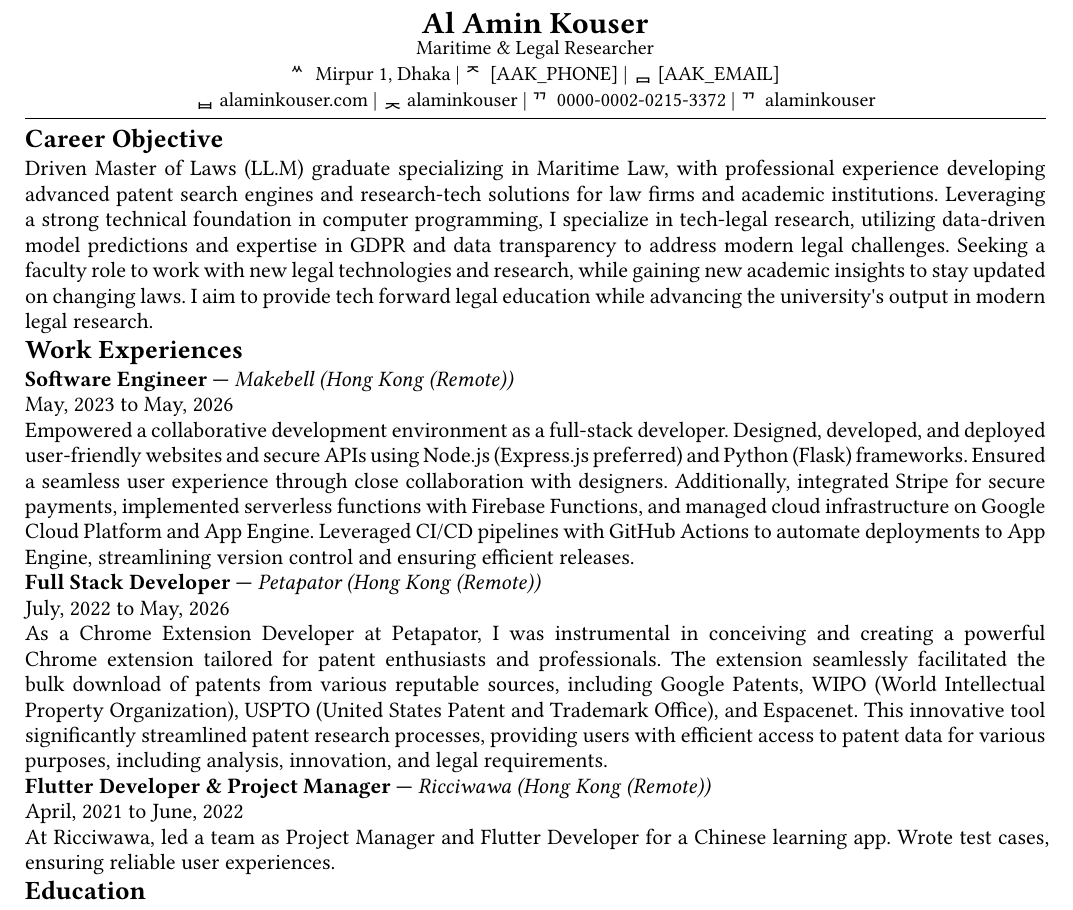
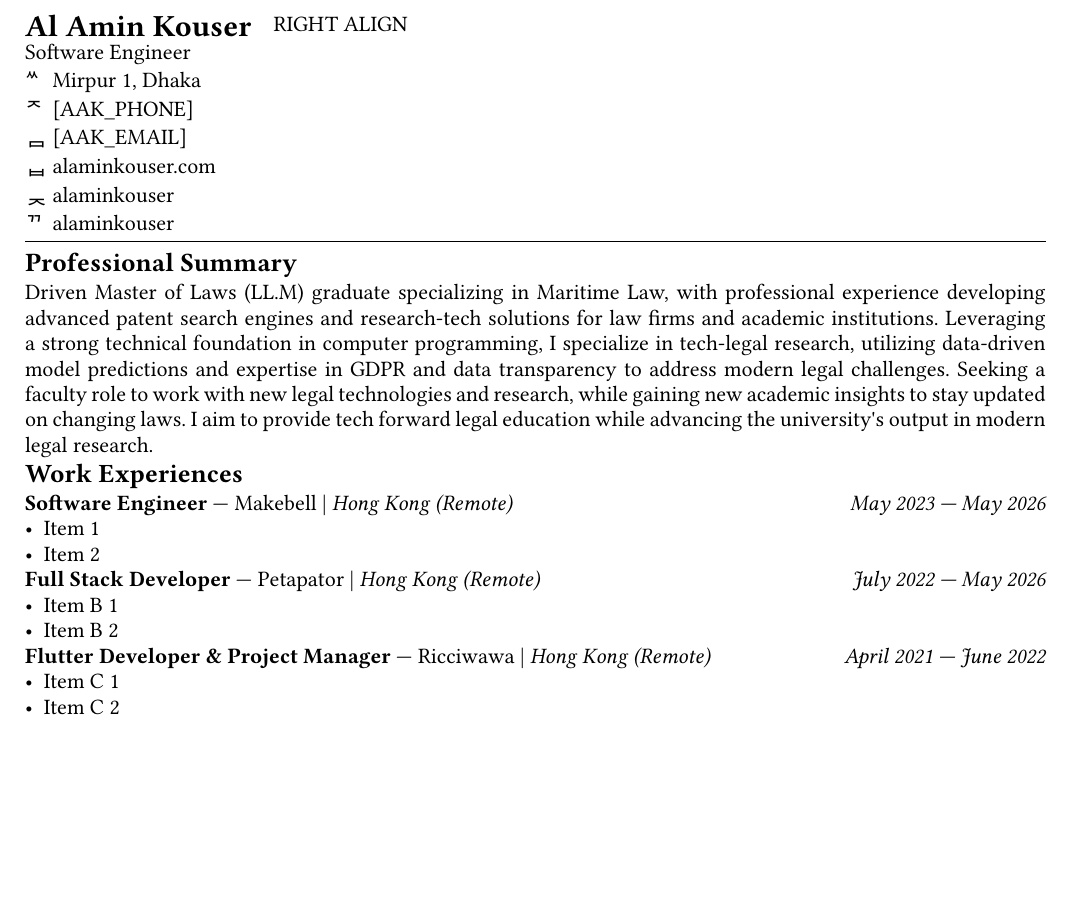
Before and after one commit to alaminkouser/website, a Typst document (resume/main.typ, which reads resume/data.yaml): part of the page, cut so that both start at the same text, the shorter picture padded with empty space. Compiled offline with Typst 0.15; a missing font is replaced by an installed copy or a similar font.

Commit message:
feat(resume): improve layout and enable structured experience descriptions

```diff
--- a/resume/data.yaml
+++ b/resume/data.yaml
@@ -1,5 +1,5 @@
 name: "Al Amin Kouser"
-affiliation: "Maritime & Legal Researcher"
+affiliation: "Software Engineer"
 address: "Mirpur 1, Dhaka"
 github: "alaminkouser"
 linkedin: "alaminkouser"
@@ -7,7 +7,7 @@ orcid: "0000-0002-0215-3372"
 website:
   url: "https://alaminkouser.com/"
   view: "alaminkouser.com"
-career_objective: >
+professional_summary: >
   Driven Master of Laws (LL.M) graduate specializing in Maritime Law, with
   professional experience developing advanced patent search engines and
   research-tech solutions for law firms and academic institutions. Leveraging a
@@ -25,40 +25,27 @@ work_experiences:
     location: "Hong Kong (Remote)"
     start_date: "2023-05-01"
     end_date: "2026-05-20"
-    description: >
-      Empowered a collaborative development environment as a full-stack
-      developer. Designed, developed, and deployed user-friendly websites and
-      secure APIs using Node.js (Express.js preferred) and Python (Flask)
-      frameworks. Ensured a seamless user experience through close collaboration
-      with designers. Additionally, integrated Stripe for secure payments,
-      implemented serverless functions with Firebase Functions, and managed
-      cloud infrastructure on Google Cloud Platform and App Engine. Leveraged
-      CI/CD pipelines with GitHub Actions to automate deployments to App Engine,
-      streamlining version control and ensuring efficient releases.
+    description:
+      - Item 1
+      - Item 2
+
   - company: "Petapator"
     title: "Full Stack Developer"
     type: "Part-Time"
     location: "Hong Kong (Remote)"
     start_date: "2022-07-01"
     end_date: "2026-05-20"
-    description: >
-      As a Chrome Extension Developer at Petapator, I was instrumental in
-      conceiving and creating a powerful Chrome extension tailored for patent
-      enthusiasts and professionals. The extension seamlessly facilitated the
-      bulk download of patents from various reputable sources, including Google
-      Patents, WIPO (World Intellectual Property Organization), USPTO (United
-      States Patent and Trademark Office), and Espacenet. This innovative tool
-      significantly streamlined patent research processes, providing users with
-      efficient access to patent data for various purposes, including analysis,
-      innovation, and legal requirements.
+    description:
+      - Item B 1
+      - Item B 2
+
   - company: "Ricciwawa"
     title: "Flutter Developer & Project Manager"
     type: "Part-Time"
     location: "Hong Kong (Remote)"
     start_date: "2021-04-01"
     end_date: "2022-06-30"
-    description: >
-      At Ricciwawa, led a team as Project Manager and Flutter Developer for a
-      Chinese learning app. Wrote test cases, ensuring reliable user
-      experiences.
+    description:
+      - Item C 1
+      - Item C 2
 education:
--- a/resume/main.typ
+++ b/resume/main.typ
@@ -8,0 +10 @@
+  columns: 2,
```
Also changed, not shown: resume/backend/index.typ (+0 -5 lines), resume/main.typ (57 more changed lines). Lines whose indentation alone changed are shown as unchanged.
